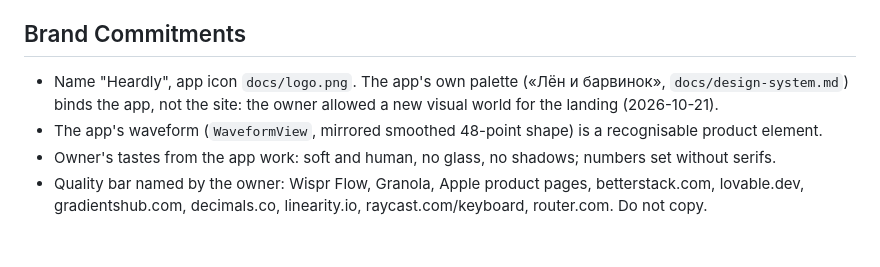
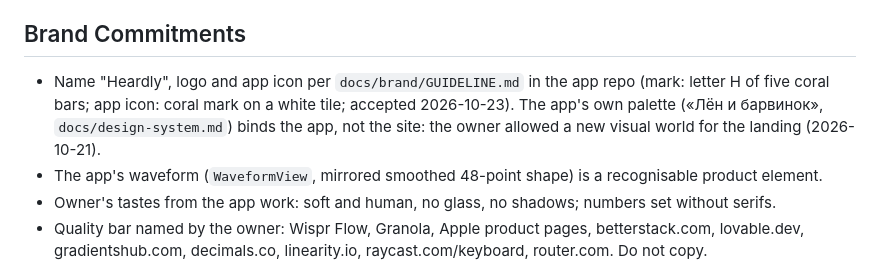
Before and after one commit to kekoborn/heardly-landing, a Markdown page: PRODUCT.md, the part around the change. Rendered like a GitHub page; blank space fills up the shorter version.

```diff
--- a/PRODUCT.md
+++ b/PRODUCT.md
@@ -44,7 +44,7 @@ Visitors read on a Mac (the only platform the app supports), often in a browser
 
 ## Brand Commitments
 
-- Name "Heardly", app icon `docs/logo.png`. The app's own palette («Лён и барвинок», `docs/design-system.md`) binds the app, not the site: the owner allowed a new visual world for the landing (2026-10-21).
+- Name "Heardly", logo and app icon per `docs/brand/GUIDELINE.md` in the app repo (mark: letter H of five coral bars; app icon: coral mark on a white tile; accepted 2026-10-23). The app's own palette («Лён и барвинок», `docs/design-system.md`) binds the app, not the site: the owner allowed a new visual world for the landing (2026-10-21).
 - The app's waveform (`WaveformView`, mirrored smoothed 48-point shape) is a recognisable product element.
 - Owner's tastes from the app work: soft and human, no glass, no shadows; numbers set without serifs.
 - Quality bar named by the owner: Wispr Flow, Granola, Apple product pages, betterstack.com, lovable.dev, gradientshub.com, decimals.co, linearity.io, raycast.com/keyboard, router.com. Do not copy.
```
Also changed, not shown: DESIGN.md (+15 -0 lines).
